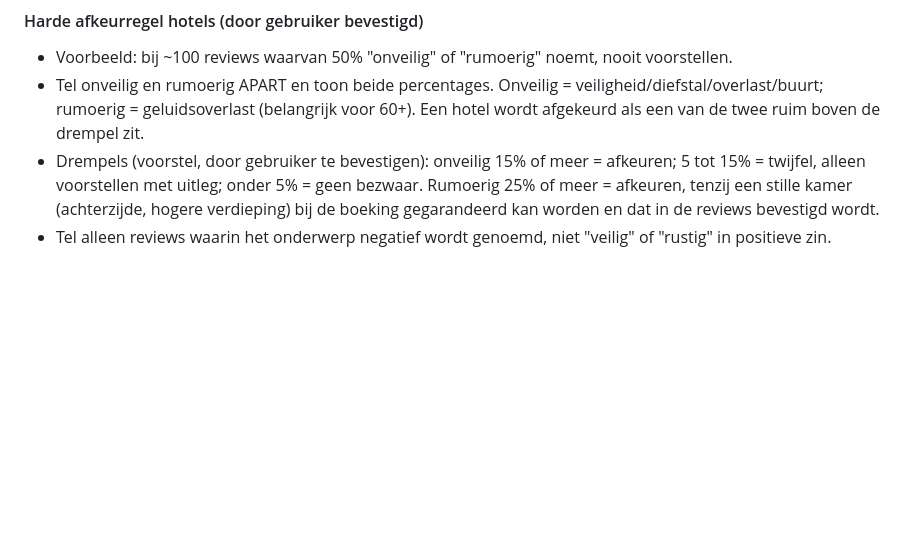
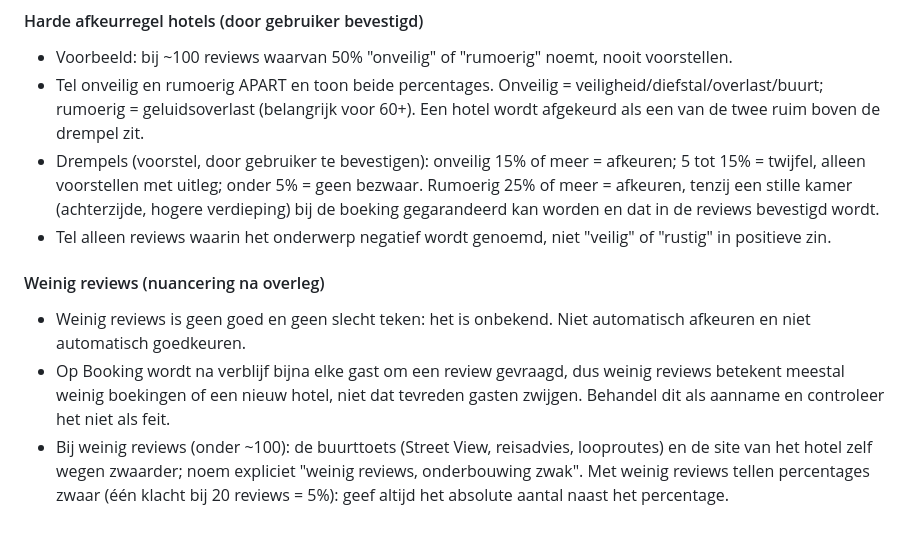
Before and after one commit to hoofkes01/Rondreizen, a Markdown page: CLAUDE.md, the part around the change. GitHub-like rendering; blank space fills up the shorter version.

Commit message:
CLAUDE.md: nuancering weinig reviews
Co-Authored-By: Claude Sonnet 5.5 <noreply@anthropic.com>
Claude-Session: https://claude.ai/code/session_01HwJeaGYicBshwVBaKPk3VH

```diff
--- a/CLAUDE.md
+++ b/CLAUDE.md
@@ -136,3 +136,11 @@ Principe: één klacht zegt weinig, maar een patroon bij veel reviews betekent d
   uitleg; onder 5% = geen bezwaar. Rumoerig 25% of meer = afkeuren, tenzij een stille kamer (achterzijde, hogere verdieping) bij de
   boeking gegarandeerd kan worden en dat in de reviews bevestigd wordt.
 - Tel alleen reviews waarin het onderwerp negatief wordt genoemd, niet "veilig" of "rustig" in positieve zin.
+
+#### Weinig reviews (nuancering na overleg)
+- Weinig reviews is geen goed en geen slecht teken: het is onbekend. Niet automatisch afkeuren en niet automatisch goedkeuren.
+- Op Booking wordt na verblijf bijna elke gast om een review gevraagd, dus weinig reviews betekent meestal weinig boekingen
+  of een nieuw hotel, niet dat tevreden gasten zwijgen. Behandel dit als aanname en controleer het niet als feit.
+- Bij weinig reviews (onder ~100): de buurttoets (Street View, reisadvies, looproutes) en de site van het hotel zelf wegen zwaarder;
+  noem expliciet "weinig reviews, onderbouwing zwak". Met weinig reviews tellen percentages zwaar (één klacht bij 20 reviews = 5%):
+  geef altijd het absolute aantal naast het percentage.
```
